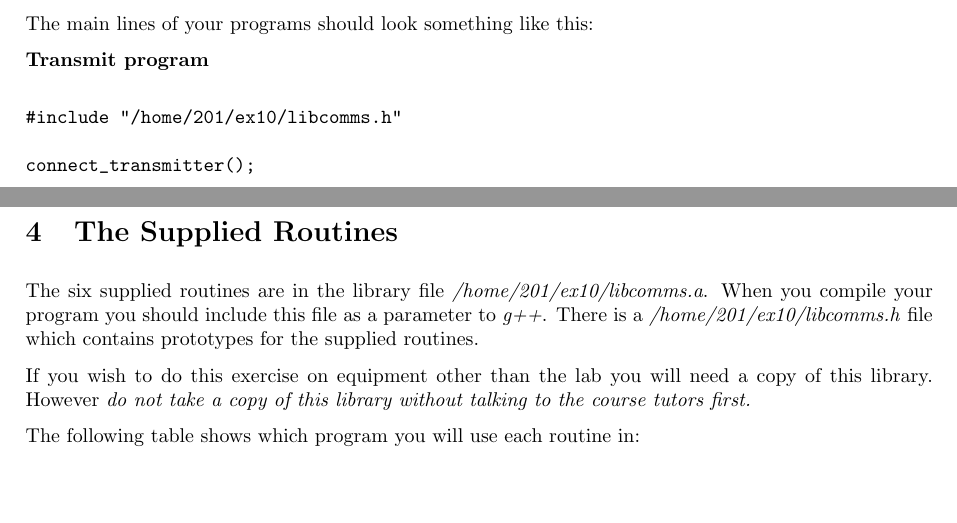
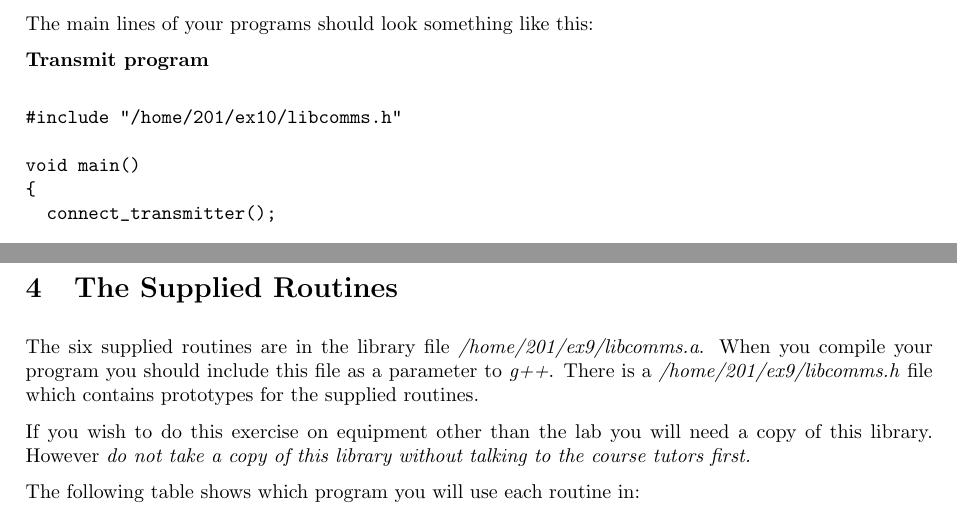
Before and after one commit to wandwramp/manual, a LaTeX problem sheet (exercises/comms/comms.tex): two parts of pages 2 and 3 of 5, joined at a grey line, cut so that both start at the same text. Compiled offline with pdfLaTeX.

Commit message:
Updated ex9 for 2003

```diff
--- a/exercises/comms/comms.tex
+++ b/exercises/comms/comms.tex
@@ -8,7 +8,7 @@
 \usepackage{fancyhdr}
 \fancypagestyle{rcsfooters}{
 \fancyfoot[L]{\small $ $RCSfile: comms.tex,v $ $}
-\fancyfoot[R]{\small $ $Revision: 1.1 $ $}
+\fancyfoot[R]{\small $ $Revision: 1.2 $ $}
 }
 
 \renewcommand{\headrulewidth}{0pt}
@@ -79,12 +79,15 @@ The main lines of your programs should look something like this:
 \begin{verbatim}
 #include "/home/201/ex10/libcomms.h"
 
+void main()
+{
   connect_transmitter();
 
   while ( NULL != (raw = gen()) )
     {
       encode(raw, coded);
       transmit_frame(coded);
+    }
 }
 \end{verbatim}
 
@@ -113,9 +119,9 @@ The following figure shows the structure of the complete system.
 \section{The Supplied Routines}
 
 The six supplied routines are in the library file
-\filename{/home/201/ex10/libcomms.a}.  When you compile your program you
+\filename{/home/201/ex9/libcomms.a}.  When you compile your program you
 should include this file as a parameter to \program{g++}.  There is a
-\filename{/home/201/ex10/libcomms.h} file which contains prototypes for the
+\filename{/home/201/ex9/libcomms.h} file which contains prototypes for the
 supplied routines.
 
 If you wish to do this exercise on equipment other than the lab you
```
Also changed, not shown: exercises/comms/comms.tex (3 more changed lines). Lines whose indentation alone changed are shown as unchanged.
